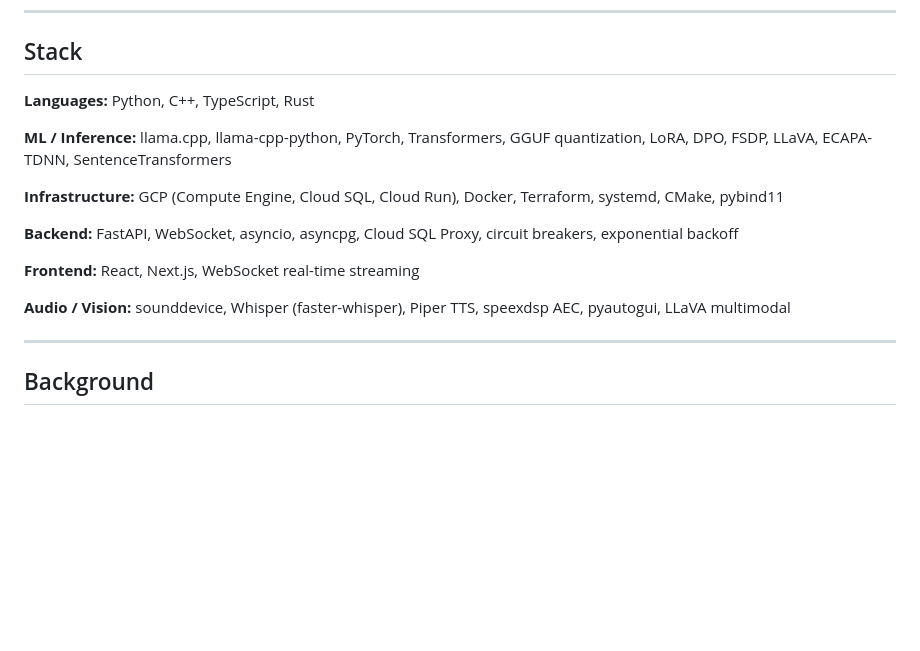
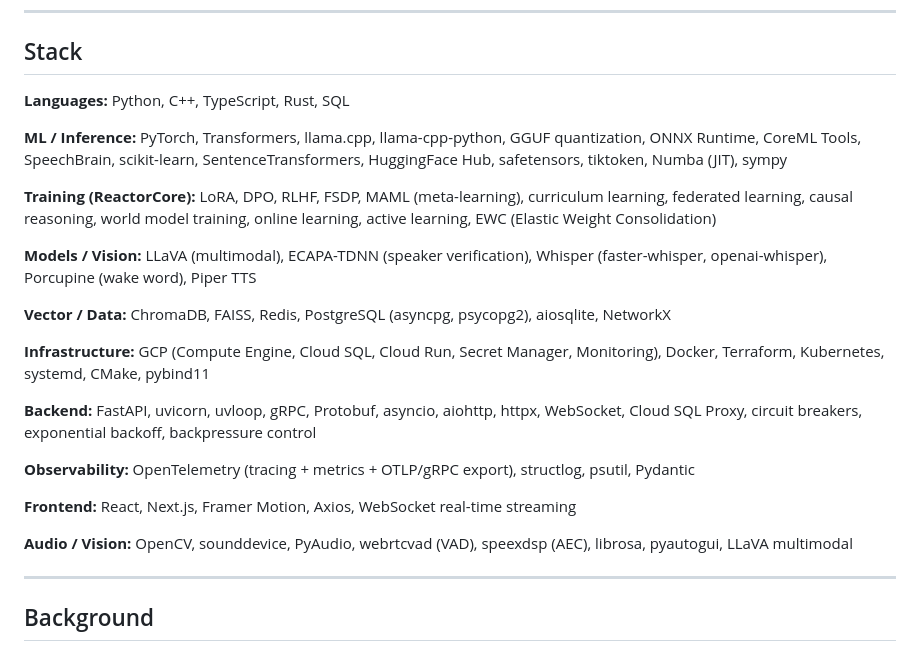
Before and after one commit to drussell23/drussell23, a Markdown page: README.md, the part around the change. GitHub-like rendering; blank space fills up the shorter version.

Commit message:
docs: expand Stack section with full verified tech inventory
Add 40+ technologies verified from actual dependency files across
JARVIS, Prime, and Reactor repos. New categories: Training (ReactorCore),
Models/Vision, Vector/Data, Observability. Existing categories expanded
with ONNX Runtime, CoreML Tools, Kubernetes, gRPC, Redis, PostgreSQL,
OpenTelemetry, OpenCV, and more.

Co-authored-by: Cursor <cursoragent@cursor.com>

```diff
--- a/README.md
+++ b/README.md
@@ -96,17 +96,25 @@ The ML training backbone. A hybrid C++/Python engine that transforms raw telemet
 
 ## Stack
 
-**Languages:** Python, C++, TypeScript, Rust
+**Languages:** Python, C++, TypeScript, Rust, SQL
 
-**ML / Inference:** llama.cpp, llama-cpp-python, PyTorch, Transformers, GGUF quantization, LoRA, DPO, FSDP, LLaVA, ECAPA-TDNN, SentenceTransformers
+**ML / Inference:** PyTorch, Transformers, llama.cpp, llama-cpp-python, GGUF quantization, ONNX Runtime, CoreML Tools, SpeechBrain, scikit-learn, SentenceTransformers, HuggingFace Hub, safetensors, tiktoken, Numba (JIT), sympy
 
-**Infrastructure:** GCP (Compute Engine, Cloud SQL, Cloud Run), Docker, Terraform, systemd, CMake, pybind11
+**Training (ReactorCore):** LoRA, DPO, RLHF, FSDP, MAML (meta-learning), curriculum learning, federated learning, causal reasoning, world model training, online learning, active learning, EWC (Elastic Weight Consolidation)
 
-**Backend:** FastAPI, WebSocket, asyncio, asyncpg, Cloud SQL Proxy, circuit breakers, exponential backoff
+**Models / Vision:** LLaVA (multimodal), ECAPA-TDNN (speaker verification), Whisper (faster-whisper, openai-whisper), Porcupine (wake word), Piper TTS
 
-**Frontend:** React, Next.js, WebSocket real-time streaming
+**Vector / Data:** ChromaDB, FAISS, Redis, PostgreSQL (asyncpg, psycopg2), aiosqlite, NetworkX
 
-**Audio / Vision:** sounddevice, Whisper (faster-whisper), Piper TTS, speexdsp AEC, pyautogui, LLaVA multimodal
+**Infrastructure:** GCP (Compute Engine, Cloud SQL, Cloud Run, Secret Manager, Monitoring), Docker, Terraform, Kubernetes, systemd, CMake, pybind11
+
+**Backend:** FastAPI, uvicorn, uvloop, gRPC, Protobuf, asyncio, aiohttp, httpx, WebSocket, Cloud SQL Proxy, circuit breakers, exponential backoff, backpressure control
+
+**Observability:** OpenTelemetry (tracing + metrics + OTLP/gRPC export), structlog, psutil, Pydantic
+
+**Frontend:** React, Next.js, Framer Motion, Axios, WebSocket real-time streaming
+
+**Audio / Vision:** OpenCV, sounddevice, PyAudio, webrtcvad (VAD), speexdsp (AEC), librosa, pyautogui, LLaVA multimodal
 
 ---
 
```
